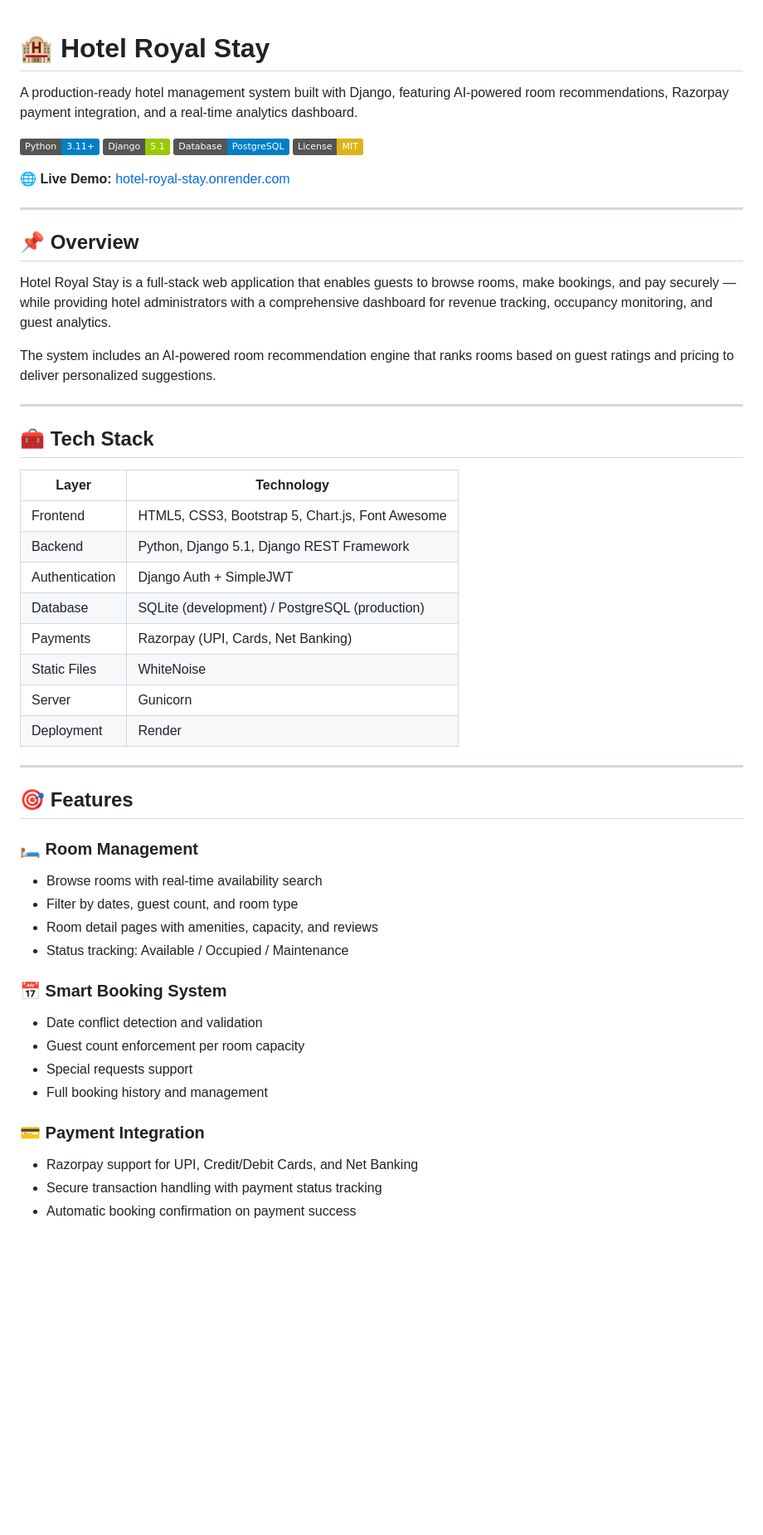
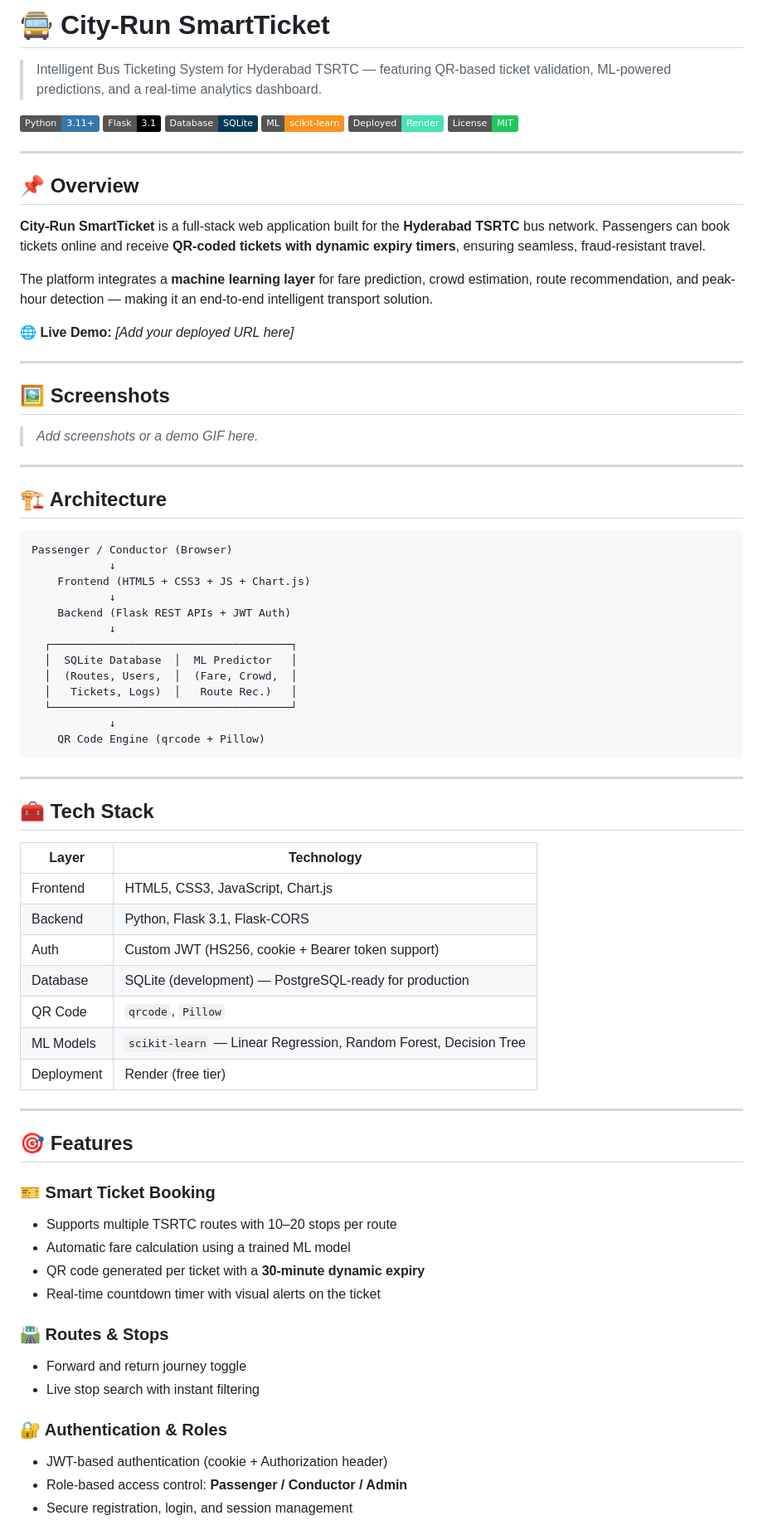
Before and after one commit to Manasvinaidu27/City_Run_Bus_, a Markdown page: README.md, the part around one of its changes. Shown at 83% size. GitHub-like rendering; badges without logos; blank space fills up the shorter version.

````diff
--- a/README.md
+++ b/README.md
@@ -1,19 +1,49 @@
+# 🚍 City-Run SmartTicket
 
-# 🏨 Hotel Royal Stay
+> Intelligent Bus Ticketing System for Hyderabad TSRTC — featuring QR-based ticket validation, ML-powered predictions, and a real-time analytics dashboard.
 
-A production-ready hotel management system built with Django, featuring AI-powered room recommendations, Razorpay payment integration, and a real-time analytics dashboard.
-
-![Python](https://img.shields.io/badge/Python-3.11+-blue) ![Django](https://img.shields.io/badge/Django-5.1-green) ![PostgreSQL](https://img.shields.io/badge/Database-PostgreSQL-blue) ![License](https://img.shields.io/badge/License-MIT-yellow)
-
-🌐 **Live Demo:** [hotel-royal-stay.onrender.com](https://hotel-royal-stay.onrender.com)
+![Python](https://img.shields.io/badge/Python-3.11+-3776AB?logo=python&logoColor=white)
+![Flask](https://img.shields.io/badge/Flask-3.1-000000?logo=flask&logoColor=white)
+![SQLite](https://img.shields.io/badge/Database-SQLite-003B57?logo=sqlite&logoColor=white)
+![scikit-learn](https://img.shields.io/badge/ML-scikit--learn-F7931E?logo=scikit-learn&logoColor=white)
+![Render](https://img.shields.io/badge/Deployed-Render-46E3B7?logo=render&logoColor=white)
+![License](https://img.shields.io/badge/License-MIT-22c55e)
 
 ---
 
 ## 📌 Overview
 
-Hotel Royal Stay is a full-stack web application that enables guests to browse rooms, make bookings, and pay securely — while providing hotel administrators with a comprehensive dashboard for revenue tracking, occupancy monitoring, and guest analytics.
+**City-Run SmartTicket** is a full-stack web application built for the **Hyderabad TSRTC** bus network. Passengers can book tickets online and receive **QR-coded tickets with dynamic expiry timers**, ensuring seamless, fraud-resistant travel.
 
-The system includes an AI-powered room recommendation engine that ranks rooms based on guest ratings and pricing to deliver personalized suggestions.
+The platform integrates a **machine learning layer** for fare prediction, crowd estimation, route recommendation, and peak-hour detection — making it an end-to-end intelligent transport solution.
+
+🌐 **Live Demo:** _[Add your deployed URL here]_
+
+---
+
+## 🖼️ Screenshots
+
+> _Add screenshots or a demo GIF here._
+
+---
+
+## 🏗️ Architecture
+
+```
+Passenger / Conductor (Browser)
+            ↓
+    Frontend (HTML5 + CSS3 + JS + Chart.js)
+            ↓
+    Backend (Flask REST APIs + JWT Auth)
+            ↓
+  ┌─────────────────────────────────────┐
+  │  SQLite Database  │  ML Predictor   │
+  │  (Routes, Users,  │  (Fare, Crowd,  │
+  │   Tickets, Logs)  │   Route Rec.)   │
+  └─────────────────────────────────────┘
+            ↓
+    QR Code Engine (qrcode + Pillow)
+```
 
 ---
 
@@ -21,33 +51,30 @@ The system includes an AI-powered room recommendation engine that ranks rooms ba
 
 | Layer | Technology |
 |-------|-----------|
-| Frontend | HTML5, CSS3, Bootstrap 5, Chart.js, Font Awesome |
-| Backend | Python, Django 5.1, Django REST Framework |
-| Authentication | Django Auth + SimpleJWT |
-| Database | SQLite (development) / PostgreSQL (production) |
-| Payments | Razorpay (UPI, Cards, Net Banking) |
-| Static Files | WhiteNoise |
-| Server | Gunicorn |
-| Deployment | Render |
+| Frontend | HTML5, CSS3, JavaScript, Chart.js |
+| Backend | Python, Flask 3.1, Flask-CORS |
+| Auth | Custom JWT (HS256, cookie + Bearer token support) |
+| Database | SQLite (development) — PostgreSQL-ready for production |
+| QR Code | `qrcode`, `Pillow` |
+| ML Models | `scikit-learn` — Linear Regression, Random Forest, Decision Tree |
+| Deployment | Render (free tier) |
 
 ---
 
 ## 🎯 Features
 
-### 🛏️ Room Management
-- Browse rooms with real-time availability search
-- Filter by dates, guest count, and room type
-- Room detail pages with amenities, capacity, and reviews
-- Status tracking: Available / Occupied / Maintenance
+### 🎫 Smart Ticket Booking
+- Supports multiple TSRTC routes with 10–20 stops per route
+- Automatic fare calculation using a trained ML model
+- QR code generated per ticket with a **30-minute dynamic expiry**
+- Real-time countdown timer with visual alerts on the ticket
 
-### 📅 Smart Booking System
-- Date conflict detection and validation
-- Guest count enforcement per room capacity
-- Special requests support
-- Full booking history and management
+### 🛣️ Routes & Stops
+- Forward and return journey toggle
+- Live stop search with instant filtering
 
-### 💳 Payment Integration
-- Razorpay support for UPI, Credit/Debit Cards, and Net Banking
-- Secure transaction handling with payment status tracking
-- Automatic booking confirmation on payment success
+### 🔐 Authentication & Roles
+- JWT-based authentication (cookie + Authorization header)
+- Role-based access control: **Passenger / Conductor / Admin**
+- Secure registration, login, and session management
 
````
Also changed, not shown: other parts of README.md (+126 -81 lines).
